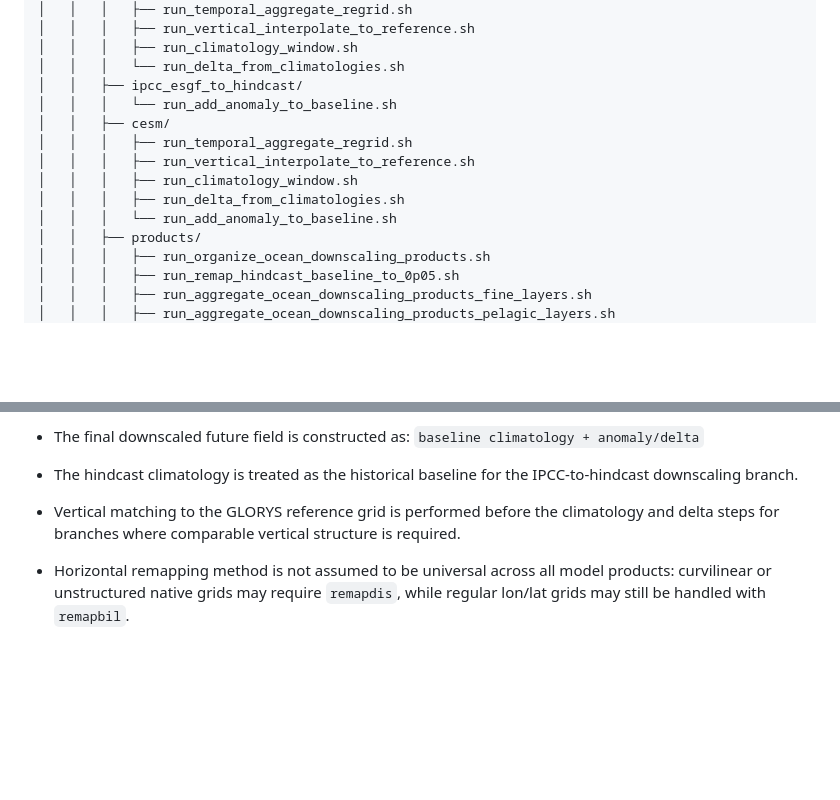
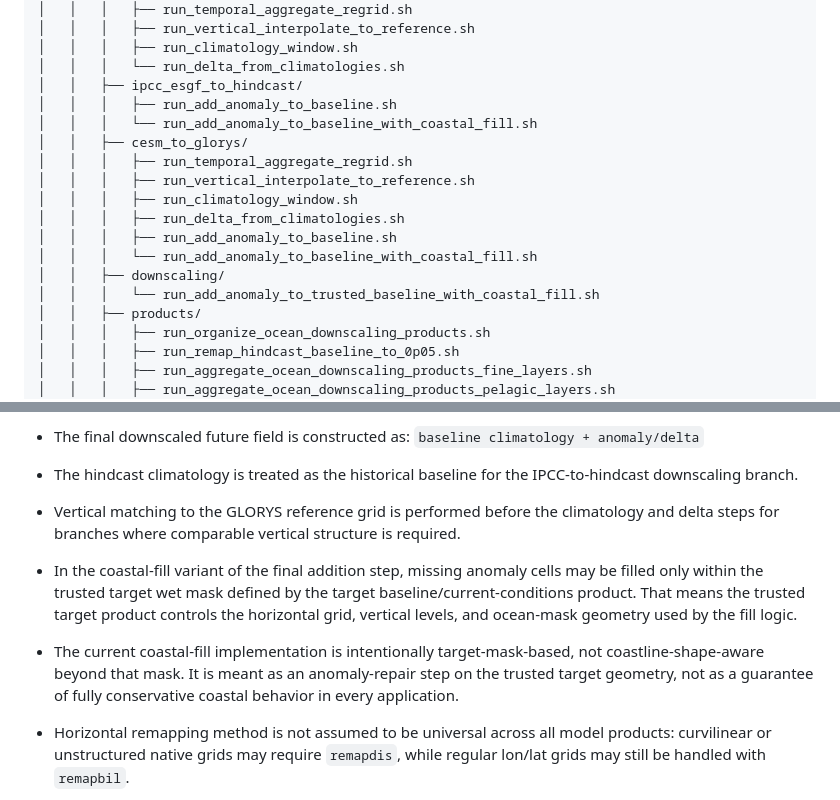
Before and after one commit to IsaakBM/cesmle-ocn-fetch, a Markdown page: README.md, 2 parts joined by grey strips. Drawn GitHub-style; blank space fills up the shorter version.

```diff
--- a/README.md
+++ b/README.md
@@ -76,13 +76,17 @@ cesmle-ocn-fetch/
 │   │   │   ├── run_climatology_window.sh
 │   │   │   └── run_delta_from_climatologies.sh
 │   │   ├── ipcc_esgf_to_hindcast/
-│   │   │   └── run_add_anomaly_to_baseline.sh
-│   │   ├── cesm/
+│   │   │   ├── run_add_anomaly_to_baseline.sh
+│   │   │   └── run_add_anomaly_to_baseline_with_coastal_fill.sh
+│   │   ├── cesm_to_glorys/
 │   │   │   ├── run_temporal_aggregate_regrid.sh
 │   │   │   ├── run_vertical_interpolate_to_reference.sh
 │   │   │   ├── run_climatology_window.sh
 │   │   │   ├── run_delta_from_climatologies.sh
-│   │   │   └── run_add_anomaly_to_baseline.sh
+│   │   │   ├── run_add_anomaly_to_baseline.sh
+│   │   │   └── run_add_anomaly_to_baseline_with_coastal_fill.sh
+│   │   ├── downscaling/
+│   │   │   └── run_add_anomaly_to_trusted_baseline_with_coastal_fill.sh
 │   │   ├── products/
 │   │   │   ├── run_organize_ocean_downscaling_products.sh
 │   │   │   ├── run_remap_hindcast_baseline_to_0p05.sh
@@ -984,6 +1040,17 @@ assumptions that should be kept in mind when interpreting the outputs.
   climatology and delta steps for branches where comparable vertical structure
   is required.
 
+- In the coastal-fill variant of the final addition step, missing anomaly cells
+  may be filled only within the trusted target wet mask defined by the target
+  baseline/current-conditions product. That means the trusted target product
+  controls the horizontal grid, vertical levels, and ocean-mask geometry used
+  by the fill logic.
+
+- The current coastal-fill implementation is intentionally target-mask-based,
+  not coastline-shape-aware beyond that mask. It is meant as an anomaly-repair
+  step on the trusted target geometry, not as a guarantee of fully conservative
+  coastal behavior in every application.
+
 - Horizontal remapping method is not assumed to be universal across all model
   products:
   curvilinear or unstructured native grids may require `remapdis`, while
```
Also changed, not shown: other parts of README.md (+57 -5 lines).
